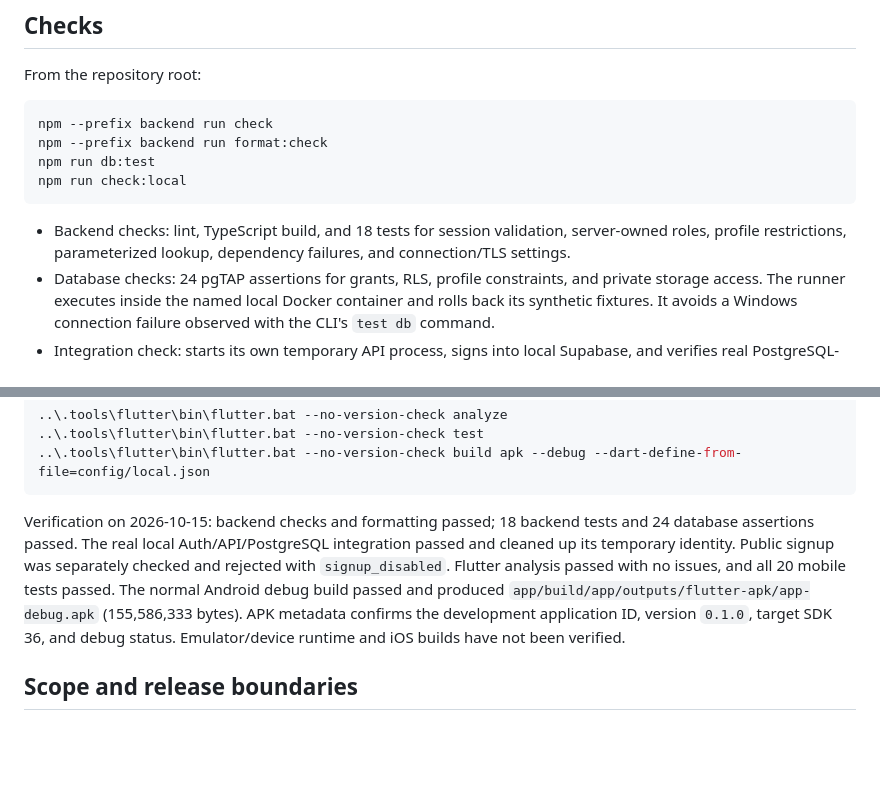
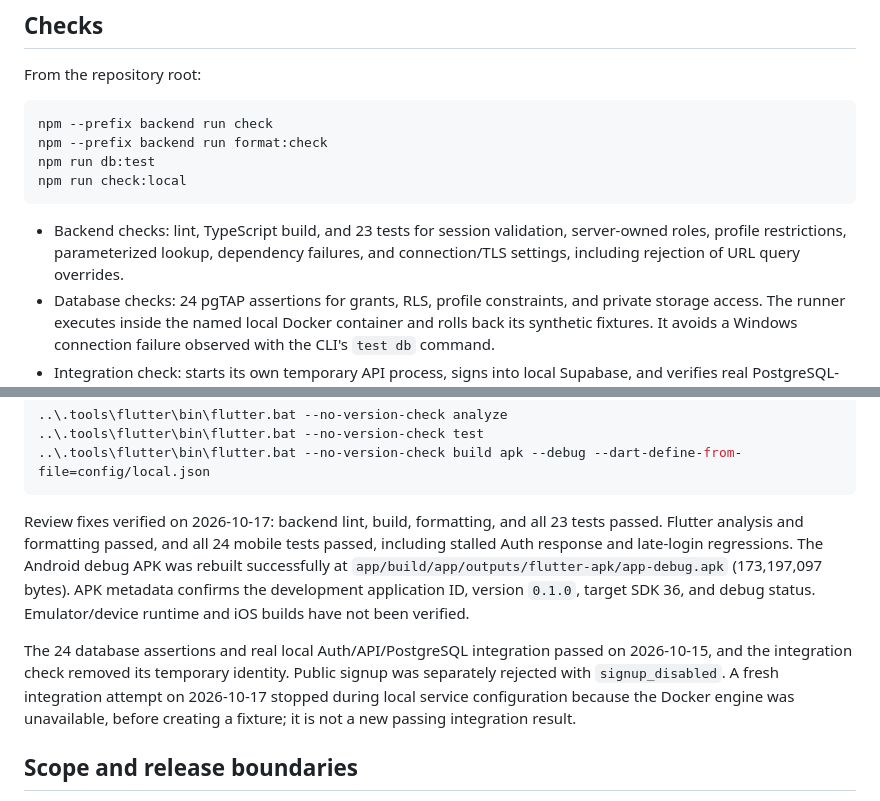
Before and after one commit to tamir39/nene, a Markdown page: docs/SETUP.md, 2 parts joined by grey strips. Drawn GitHub-style; blank space fills up the shorter version.

Commit message:
docs: record review verification and local service limit

````diff
--- a/docs/SETUP.md
+++ b/docs/SETUP.md
@@ -71,7 +71,7 @@ npm run db:test
 npm run check:local
 ```
 
-- Backend checks: lint, TypeScript build, and 18 tests for session validation, server-owned roles, profile restrictions, parameterized lookup, dependency failures, and connection/TLS settings.
+- Backend checks: lint, TypeScript build, and 23 tests for session validation, server-owned roles, profile restrictions, parameterized lookup, dependency failures, and connection/TLS settings, including rejection of URL query overrides.
 - Database checks: 24 pgTAP assertions for grants, RLS, profile constraints, and private storage access. The runner executes inside the named local Docker container and rolls back its synthetic fixtures. It avoids a Windows connection failure observed with the CLI's `test db` command.
 - Integration check: starts its own temporary API process, signs into local Supabase, and verifies real PostgreSQL-backed customer/officer profiles, metadata isolation, missing/disabled profiles, and invalid-session rejection. Connections are pinned to local services; its temporary identity/profile are removed afterward. Docker and local Supabase must already be running.
 
@@ -83,7 +83,9 @@ From `app/`:
 ..\.tools\flutter\bin\flutter.bat --no-version-check build apk --debug --dart-define-from-file=config/local.json
 ```
 
-Verification on 2026-10-15: backend checks and formatting passed; 18 backend tests and 24 database assertions passed. The real local Auth/API/PostgreSQL integration passed and cleaned up its temporary identity. Public signup was separately checked and rejected with `signup_disabled`. Flutter analysis passed with no issues, and all 20 mobile tests passed. The normal Android debug build passed and produced `app/build/app/outputs/flutter-apk/app-debug.apk` (155,586,333 bytes). APK metadata confirms the development application ID, version `0.1.0`, target SDK 36, and debug status. Emulator/device runtime and iOS builds have not been verified.
+Review fixes verified on 2026-10-17: backend lint, build, formatting, and all 23 tests passed. Flutter analysis and formatting passed, and all 24 mobile tests passed, including stalled Auth response and late-login regressions. The Android debug APK was rebuilt successfully at `app/build/app/outputs/flutter-apk/app-debug.apk` (173,197,097 bytes). APK metadata confirms the development application ID, version `0.1.0`, target SDK 36, and debug status. Emulator/device runtime and iOS builds have not been verified.
+
+The 24 database assertions and real local Auth/API/PostgreSQL integration passed on 2026-10-15, and the integration check removed its temporary identity. Public signup was separately rejected with `signup_disabled`. A fresh integration attempt on 2026-10-17 stopped during local service configuration because the Docker engine was unavailable, before creating a fixture; it is not a new passing integration result.
 
 ## Scope and release boundaries
 
````
